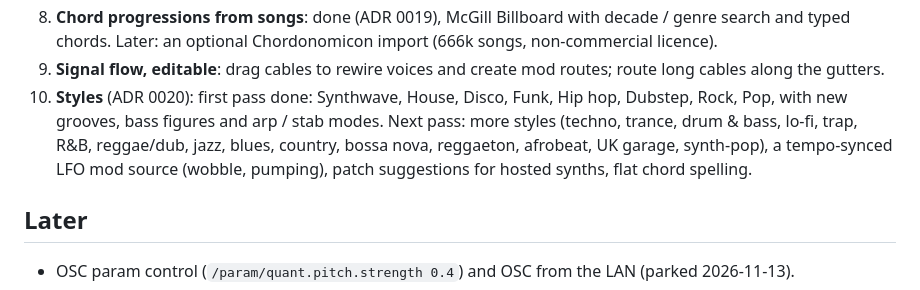
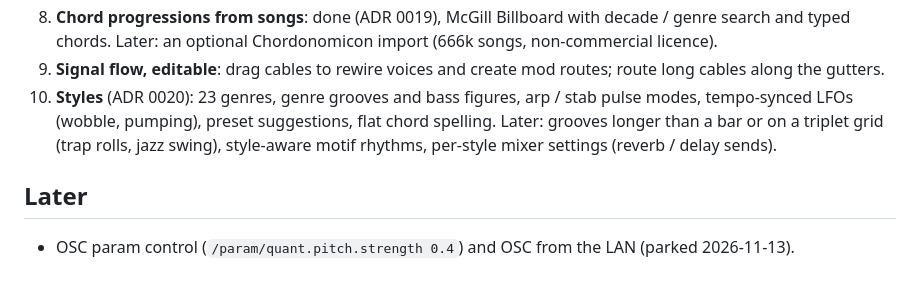
Before and after one commit to timhodson/midi-signal-generator, a Markdown page: docs/roadmap.md, the part around the change. GitHub-like rendering.

```diff
--- a/docs/roadmap.md
+++ b/docs/roadmap.md
@@ -89,10 +89,9 @@
 7. Drums, next: more grooves and odd meters, per-lane timing feel (laid-back snare), groove morphing between moods.
 8. **Chord progressions from songs**: done (ADR 0019), McGill Billboard with decade / genre search and typed chords. Later: an optional Chordonomicon import (666k songs, non-commercial licence).
 9. **Signal flow, editable**: drag cables to rewire voices and create mod routes; route long cables along the gutters.
-10. **Styles** (ADR 0020): first pass done: Synthwave, House, Disco, Funk, Hip hop, Dubstep, Rock, Pop, with new grooves,
-   bass figures and arp / stab modes. Next pass: more styles (techno, trance, drum & bass, lo-fi, trap, R&B, reggae/dub,
-   jazz, blues, country, bossa nova, reggaeton, afrobeat, UK garage, synth-pop), a tempo-synced LFO mod source
-   (wobble, pumping), patch suggestions for hosted synths, flat chord spelling.
+10. **Styles** (ADR 0020): 23 genres, genre grooves and bass figures, arp / stab pulse modes, tempo-synced LFOs (wobble,
+   pumping), preset suggestions, flat chord spelling. Later: grooves longer than a bar or on a triplet grid (trap rolls,
+   jazz swing), style-aware motif rhythms, per-style mixer settings (reverb / delay sends).
 
 ## Later
 
```
Also changed, not shown: README.md (+7 -5 lines), docs/decisions/0020-styles.md (+20 -6 lines), docs/screenshots/style.jpg, 10 other files.
